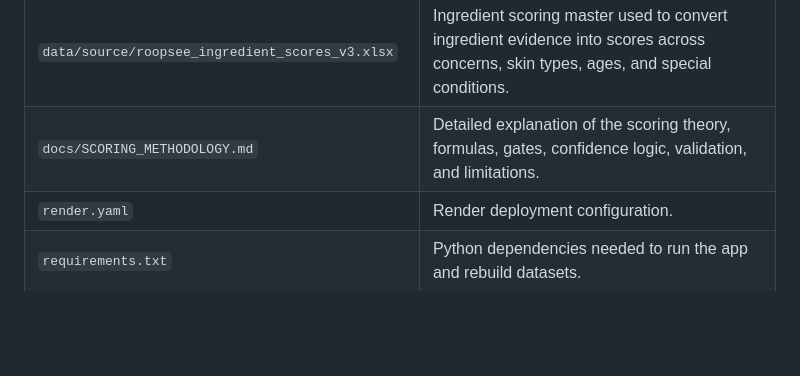
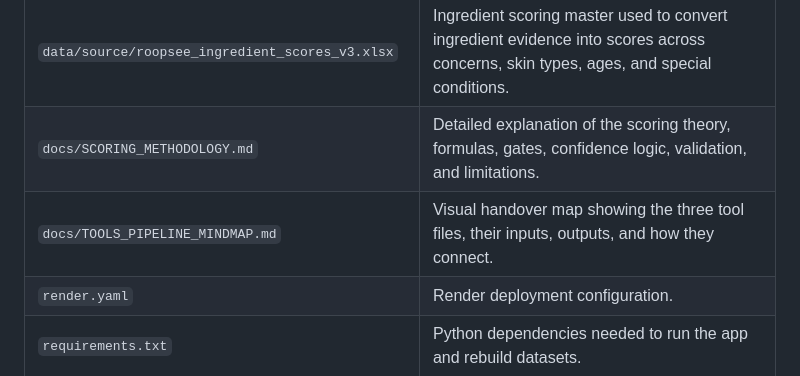
Before and after one commit to UplyftTechnologies/roopsee-product-coverage-service, a Markdown page: README.md, the part around the change. Drawn GitHub-style; blank space fills up the shorter version.

Commit message:
Add tools pipeline mind map

```diff
--- a/README.md
+++ b/README.md
@@ -135,6 +135,7 @@ These are the product-behavior rules that can be discussed externally:
 | `data/source/retailer_products_rows.csv.gz` | Compressed retailer catalog export containing product metadata such as brand, price, URL, image, stock, and full ingredient text when available. |
 | `data/source/roopsee_ingredient_scores_v3.xlsx` | Ingredient scoring master used to convert ingredient evidence into scores across concerns, skin types, ages, and special conditions. |
 | `docs/SCORING_METHODOLOGY.md` | Detailed explanation of the scoring theory, formulas, gates, confidence logic, validation, and limitations. |
+| `docs/TOOLS_PIPELINE_MINDMAP.md` | Visual handover map showing the three tool files, their inputs, outputs, and how they connect. |
 | `render.yaml` | Render deployment configuration. |
 | `requirements.txt` | Python dependencies needed to run the app and rebuild datasets. |
 | `roopsee_coverage/__init__.py` | Marks `roopsee_coverage` as a Python package. |
```
Also changed, not shown: docs/TOOLS_PIPELINE_MINDMAP.md (added, +192 -0 lines).
